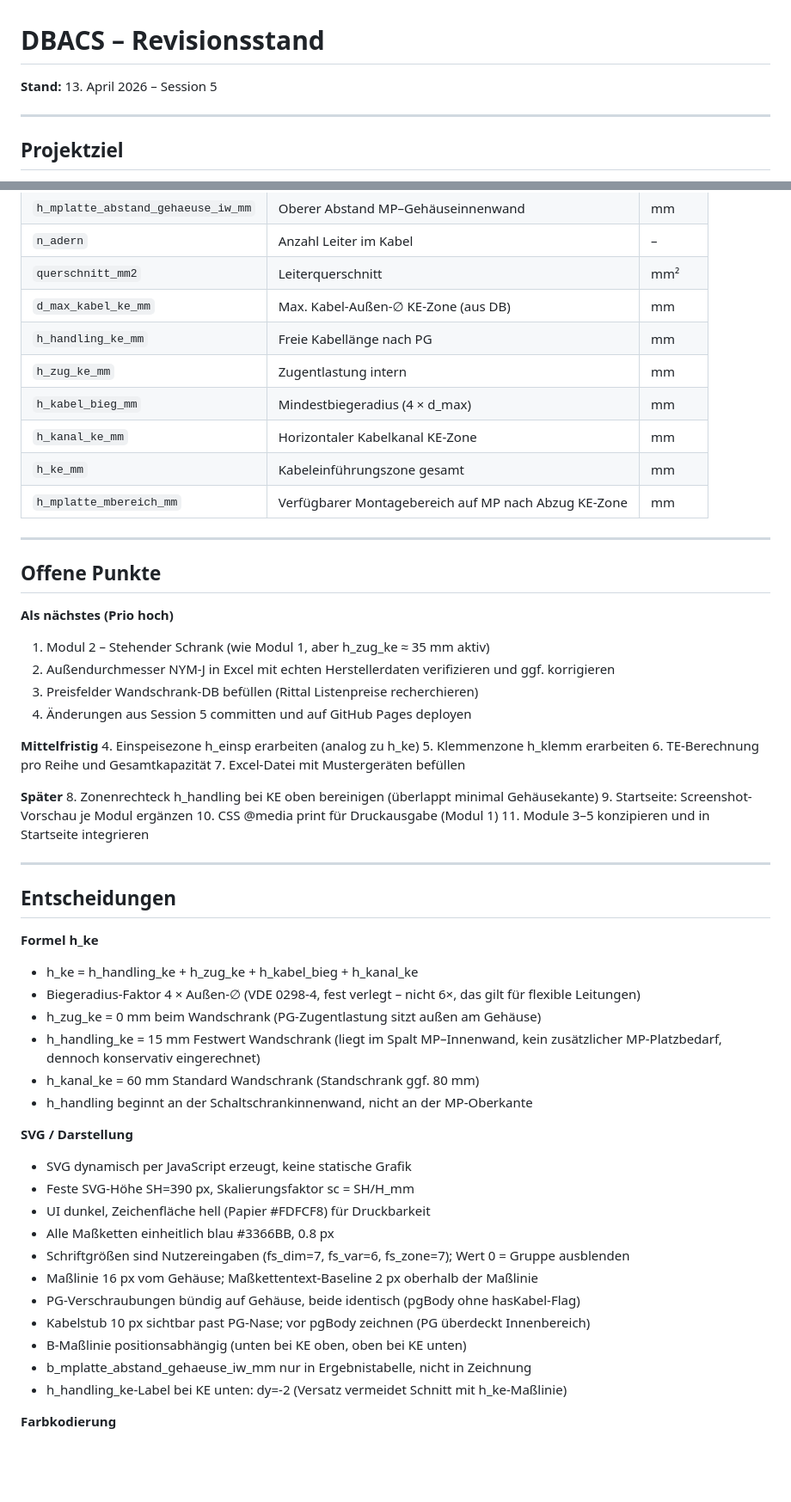
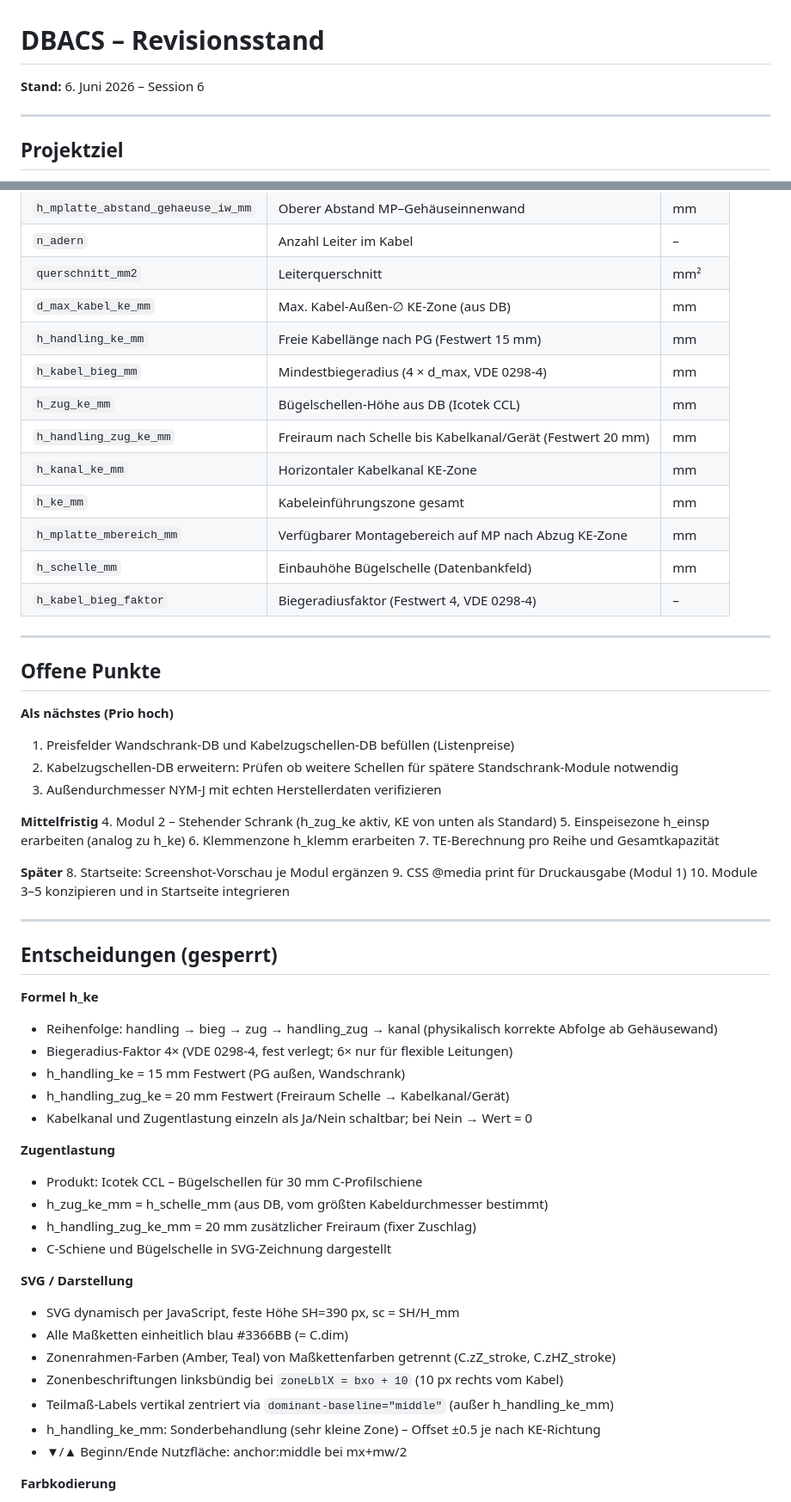
Before and after one commit to smicmics/dbacs, a Markdown page: docs/revison_session.md, 2 parts joined by grey strips. Shown at 86% size. Rendered like a GitHub page; blank space fills up the shorter version.

```diff
--- a/docs/revison_session.md
+++ b/docs/revison_session.md
@@ -1,5 +1,5 @@
 # DBACS – Revisionsstand
-**Stand:** 13. April 2026 – Session 5
+**Stand:** 6. Juni 2026 – Session 6
 
 ---
 
@@ -175,58 +183,60 @@ Verbindliche Variablennamen für alle Module, Ergebnistabellen und JSON-Felder:
 | `n_adern` | Anzahl Leiter im Kabel | – |
 | `querschnitt_mm2` | Leiterquerschnitt | mm² |
 | `d_max_kabel_ke_mm` | Max. Kabel-Außen-∅ KE-Zone (aus DB) | mm |
-| `h_handling_ke_mm` | Freie Kabellänge nach PG | mm |
-| `h_zug_ke_mm` | Zugentlastung intern | mm |
-| `h_kabel_bieg_mm` | Mindestbiegeradius (4 × d_max) | mm |
+| `h_handling_ke_mm` | Freie Kabellänge nach PG (Festwert 15 mm) | mm |
+| `h_kabel_bieg_mm` | Mindestbiegeradius (4 × d_max, VDE 0298-4) | mm |
+| `h_zug_ke_mm` | Bügelschellen-Höhe aus DB (Icotek CCL) | mm |
+| `h_handling_zug_ke_mm` | Freiraum nach Schelle bis Kabelkanal/Gerät (Festwert 20 mm) | mm |
 | `h_kanal_ke_mm` | Horizontaler Kabelkanal KE-Zone | mm |
 | `h_ke_mm` | Kabeleinführungszone gesamt | mm |
 | `h_mplatte_mbereich_mm` | Verfügbarer Montagebereich auf MP nach Abzug KE-Zone | mm |
+| `h_schelle_mm` | Einbauhöhe Bügelschelle (Datenbankfeld) | mm |
+| `h_kabel_bieg_faktor` | Biegeradiusfaktor (Festwert 4, VDE 0298-4) | – |
 
 ---
 
 ## Offene Punkte
 
 **Als nächstes (Prio hoch)**
-1. Modul 2 – Stehender Schrank (wie Modul 1, aber h_zug_ke ≈ 35 mm aktiv)
-2. Außendurchmesser NYM-J in Excel mit echten Herstellerdaten verifizieren und ggf. korrigieren
-3. Preisfelder Wandschrank-DB befüllen (Rittal Listenpreise recherchieren)
-4. Änderungen aus Session 5 committen und auf GitHub Pages deployen
+1. Preisfelder Wandschrank-DB und Kabelzugschellen-DB befüllen (Listenpreise)
+2. Kabelzugschellen-DB erweitern: Prüfen ob weitere Schellen für spätere Standschrank-Module notwendig
+3. Außendurchmesser NYM-J mit echten Herstellerdaten verifizieren
 
 **Mittelfristig**
-4. Einspeisezone h_einsp erarbeiten (analog zu h_ke)
-5. Klemmenzone h_klemm erarbeiten
-6. TE-Berechnung pro Reihe und Gesamtkapazität
-7. Excel-Datei mit Mustergeräten befüllen
+4. Modul 2 – Stehender Schrank (h_zug_ke aktiv, KE von unten als Standard)
+5. Einspeisezone h_einsp erarbeiten (analog zu h_ke)
+6. Klemmenzone h_klemm erarbeiten
+7. TE-Berechnung pro Reihe und Gesamtkapazität
 
 **Später**
-8. Zonenrechteck h_handling bei KE oben bereinigen (überlappt minimal Gehäusekante)
-9. Startseite: Screenshot-Vorschau je Modul ergänzen
-10. CSS @media print für Druckausgabe (Modul 1)
-11. Module 3–5 konzipieren und in Startseite integrieren
+8. Startseite: Screenshot-Vorschau je Modul ergänzen
+9. CSS @media print für Druckausgabe (Modul 1)
+10. Module 3–5 konzipieren und in Startseite integrieren
 
 ---
 
-## Entscheidungen
+## Entscheidungen (gesperrt)
 
 **Formel h_ke**
-- h_ke = h_handling_ke + h_zug_ke + h_kabel_bieg + h_kanal_ke
-- Biegeradius-Faktor 4 × Außen-∅ (VDE 0298-4, fest verlegt – nicht 6×, das gilt für flexible Leitungen)
-- h_zug_ke = 0 mm beim Wandschrank (PG-Zugentlastung sitzt außen am Gehäuse)
-- h_handling_ke = 15 mm Festwert Wandschrank (liegt im Spalt MP–Innenwand, kein zusätzlicher MP-Platzbedarf, dennoch konservativ eingerechnet)
-- h_kanal_ke = 60 mm Standard Wandschrank (Standschrank ggf. 80 mm)
-- h_handling beginnt an der Schaltschrankinnenwand, nicht an der MP-Oberkante
+- Reihenfolge: handling → bieg → zug → handling_zug → kanal (physikalisch korrekte Abfolge ab Gehäusewand)
+- Biegeradius-Faktor 4× (VDE 0298-4, fest verlegt; 6× nur für flexible Leitungen)
+- h_handling_ke = 15 mm Festwert (PG außen, Wandschrank)
+- h_handling_zug_ke = 20 mm Festwert (Freiraum Schelle → Kabelkanal/Gerät)
+- Kabelkanal und Zugentlastung einzeln als Ja/Nein schaltbar; bei Nein → Wert = 0
+
+**Zugentlastung**
+- Produkt: Icotek CCL – Bügelschellen für 30 mm C-Profilschiene
+- h_zug_ke_mm = h_schelle_mm (aus DB, vom größten Kabeldurchmesser bestimmt)
+- h_handling_zug_ke_mm = 20 mm zusätzlicher Freiraum (fixer Zuschlag)
+- C-Schiene und Bügelschelle in SVG-Zeichnung dargestellt
 
 **SVG / Darstellung**
-- SVG dynamisch per JavaScript erzeugt, keine statische Grafik
-- Feste SVG-Höhe SH=390 px, Skalierungsfaktor sc = SH/H_mm
-- UI dunkel, Zeichenfläche hell (Papier #FDFCF8) für Druckbarkeit
-- Alle Maßketten einheitlich blau #3366BB, 0.8 px
-- Schriftgrößen sind Nutzereingaben (fs_dim=7, fs_var=6, fs_zone=7); Wert 0 = Gruppe ausblenden
-- Maßlinie 16 px vom Gehäuse; Maßkettentext-Baseline 2 px oberhalb der Maßlinie
-- PG-Verschraubungen bündig auf Gehäuse, beide identisch (pgBody ohne hasKabel-Flag)
-- Kabelstub 10 px sichtbar past PG-Nase; vor pgBody zeichnen (PG überdeckt Innenbereich)
-- B-Maßlinie positionsabhängig (unten bei KE oben, oben bei KE unten)
-- b_mplatte_abstand_gehaeuse_iw_mm nur in Ergebnistabelle, nicht in Zeichnung
-- h_handling_ke-Label bei KE unten: dy=-2 (Versatz vermeidet Schnitt mit h_ke-Maßlinie)
+- SVG dynamisch per JavaScript, feste Höhe SH=390 px, sc = SH/H_mm
+- Alle Maßketten einheitlich blau #3366BB (= C.dim)
+- Zonenrahmen-Farben (Amber, Teal) von Maßkettenfarben getrennt (C.zZ_stroke, C.zHZ_stroke)
+- Zonenbeschriftungen linksbündig bei `zoneLblX = bxo + 10` (10 px rechts vom Kabel)
+- Teilmaß-Labels vertikal zentriert via `dominant-baseline="middle"` (außer h_handling_ke_mm)
+- h_handling_ke_mm: Sonderbehandlung (sehr kleine Zone) – Offset ±0.5 je nach KE-Richtung
+- ▼/▲ Beginn/Ende Nutzfläche: anchor:middle bei mx+mw/2
 
 **Farbkodierung**
```
Also changed, not shown: other parts of docs/revison_session.md (+103 -111 lines).
